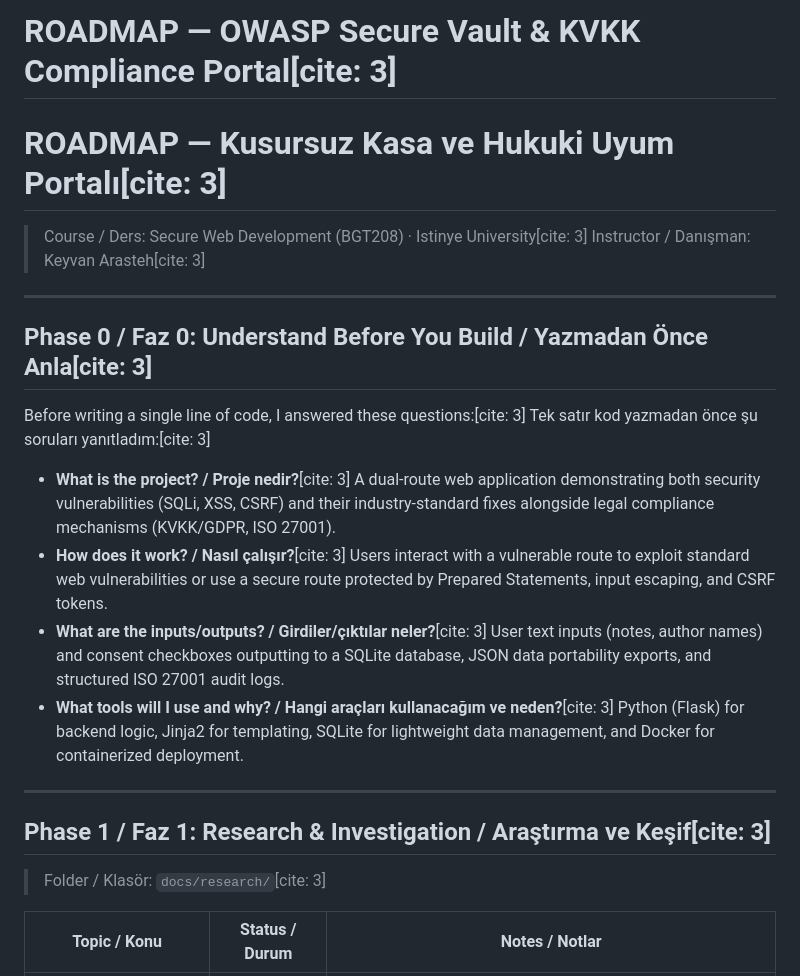
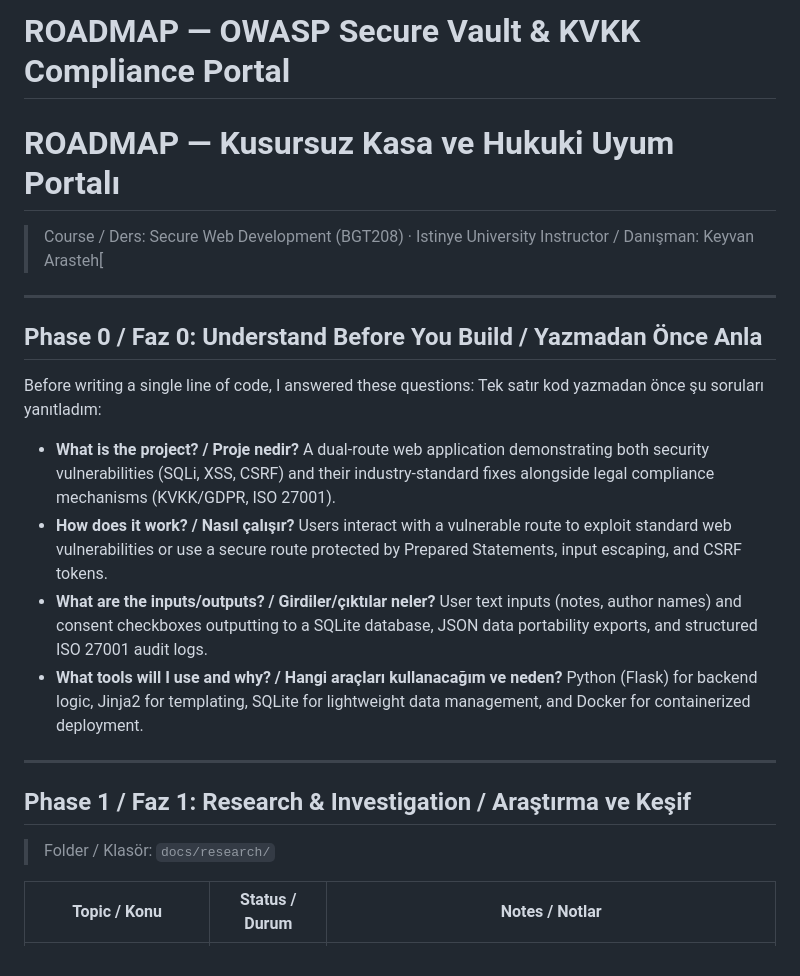
Before and after one commit to c4nka/owasp-secure-vault, a Markdown page: ROADMAP.md, the part around one of its changes. Rendered like a GitHub page.

```diff
--- a/ROADMAP.md
+++ b/ROADMAP.md
@@ -1,26 +1,26 @@
-# ROADMAP — OWASP Secure Vault & KVKK Compliance Portal[cite: 3]
-# ROADMAP — Kusursuz Kasa ve Hukuki Uyum Portalı[cite: 3]
+# ROADMAP — OWASP Secure Vault & KVKK Compliance Portal
+# ROADMAP — Kusursuz Kasa ve Hukuki Uyum Portalı
 
-> Course / Ders: Secure Web Development (BGT208) · Istinye University[cite: 3]
-> Instructor / Danışman: Keyvan Arasteh[cite: 3]
+> Course / Ders: Secure Web Development (BGT208) · Istinye University
+> Instructor / Danışman: Keyvan Arasteh[
 
 ---
 
-## Phase 0 / Faz 0: Understand Before You Build / Yazmadan Önce Anla[cite: 3]
+## Phase 0 / Faz 0: Understand Before You Build / Yazmadan Önce Anla
 
-Before writing a single line of code, I answered these questions:[cite: 3]
-Tek satır kod yazmadan önce şu soruları yanıtladım:[cite: 3]
+Before writing a single line of code, I answered these questions:
+Tek satır kod yazmadan önce şu soruları yanıtladım:
 
-- **What is the project? / Proje nedir?**[cite: 3] A dual-route web application demonstrating both security vulnerabilities (SQLi, XSS, CSRF) and their industry-standard fixes alongside legal compliance mechanisms (KVKK/GDPR, ISO 27001).
-- **How does it work? / Nasıl çalışır?**[cite: 3] Users interact with a vulnerable route to exploit standard web vulnerabilities or use a secure route protected by Prepared Statements, input escaping, and CSRF tokens.
-- **What are the inputs/outputs? / Girdiler/çıktılar neler?**[cite: 3] User text inputs (notes, author names) and consent checkboxes outputting to a SQLite database, JSON data portability exports, and structured ISO 27001 audit logs.
-- **What tools will I use and why? / Hangi araçları kullanacağım ve neden?**[cite: 3] Python (Flask) for backend logic, Jinja2 for templating, SQLite for lightweight data management, and Docker for containerized deployment.
+- **What is the project? / Proje nedir?** A dual-route web application demonstrating both security vulnerabilities (SQLi, XSS, CSRF) and their industry-standard fixes alongside legal compliance mechanisms (KVKK/GDPR, ISO 27001).
+- **How does it work? / Nasıl çalışır?** Users interact with a vulnerable route to exploit standard web vulnerabilities or use a secure route protected by Prepared Statements, input escaping, and CSRF tokens.
+- **What are the inputs/outputs? / Girdiler/çıktılar neler?** User text inputs (notes, author names) and consent checkboxes outputting to a SQLite database, JSON data portability exports, and structured ISO 27001 audit logs.
+- **What tools will I use and why? / Hangi araçları kullanacağım ve neden?** Python (Flask) for backend logic, Jinja2 for templating, SQLite for lightweight data management, and Docker for containerized deployment.
 
 ---
 
-## Phase 1 / Faz 1: Research & Investigation / Araştırma ve Keşif[cite: 3]
+## Phase 1 / Faz 1: Research & Investigation / Araştırma ve Keşif
 
-> Folder / Klasör: `docs/research/`[cite: 3]
+> Folder / Klasör: `docs/research/`
 
 | Topic / Konu | Status / Durum | Notes / Notlar |
 |--------------|----------------|----------------|
```
Also changed, not shown: other parts of ROADMAP.md (+25 -25 lines).
